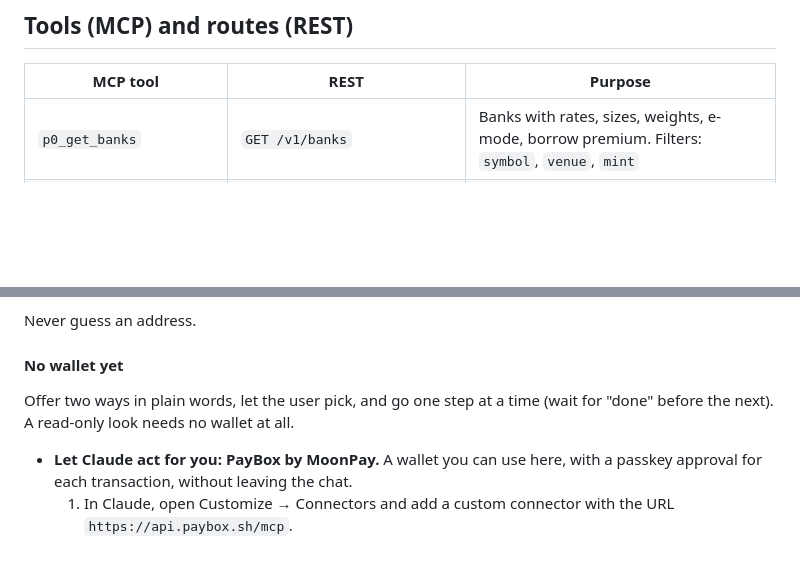
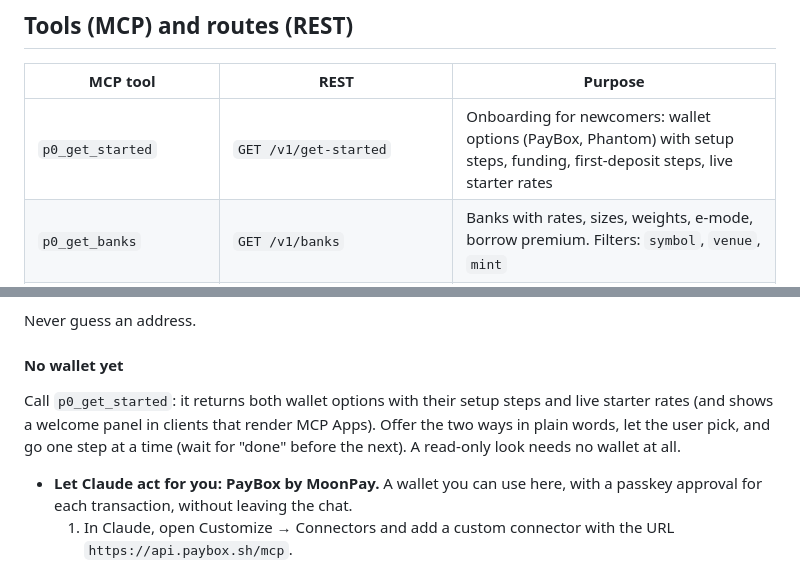
Before and after one commit to 0dotxyz/p0-agents, a Markdown page: SKILL.md, 2 parts joined by grey strips. Drawn GitHub-style; blank space fills up the shorter version.

Commit message:
skill 0.4.0: p0_get_started in the tool table and the no-wallet path
Co-Authored-By: Claude Opus 5.5 <noreply@anthropic.com>

```diff
--- a/SKILL.md
+++ b/SKILL.md
@@ -57,6 +57,7 @@ another wallet MCP that can sign Solana transactions).
 
 | MCP tool | REST | Purpose |
 | --- | --- | --- |
+| `p0_get_started` | `GET /v1/get-started` | Onboarding for newcomers: wallet options (PayBox, Phantom) with setup steps, funding, first-deposit steps, live starter rates |
 | `p0_get_banks` | `GET /v1/banks` | Banks with rates, sizes, weights, e-mode, borrow premium. Filters: `symbol`, `venue`, `mint` |
 | `p0_get_strategies` | `GET /v1/strategies` | Ranked loop / rate-arbitrage strategies |
 | `p0_get_wallet` | `GET /v1/wallet/{address}` | Token holdings with USD values |
@@ -91,8 +92,11 @@ Never guess an address.
 
 #### No wallet yet
 
-Offer two ways in plain words, let the user pick, and go one step at a time
-(wait for "done" before the next). A read-only look needs no wallet at all.
+Call `p0_get_started`: it returns both wallet options with their setup steps
+and live starter rates (and shows a welcome panel in clients that render MCP
+Apps). Offer the two ways in plain words, let the user pick, and go one step
+at a time (wait for "done" before the next). A read-only look needs no wallet
+at all.
 
 - **Let Claude act for you: PayBox by MoonPay.** A wallet you can use here,
   with a passkey approval for each transaction, without leaving the chat.
```
